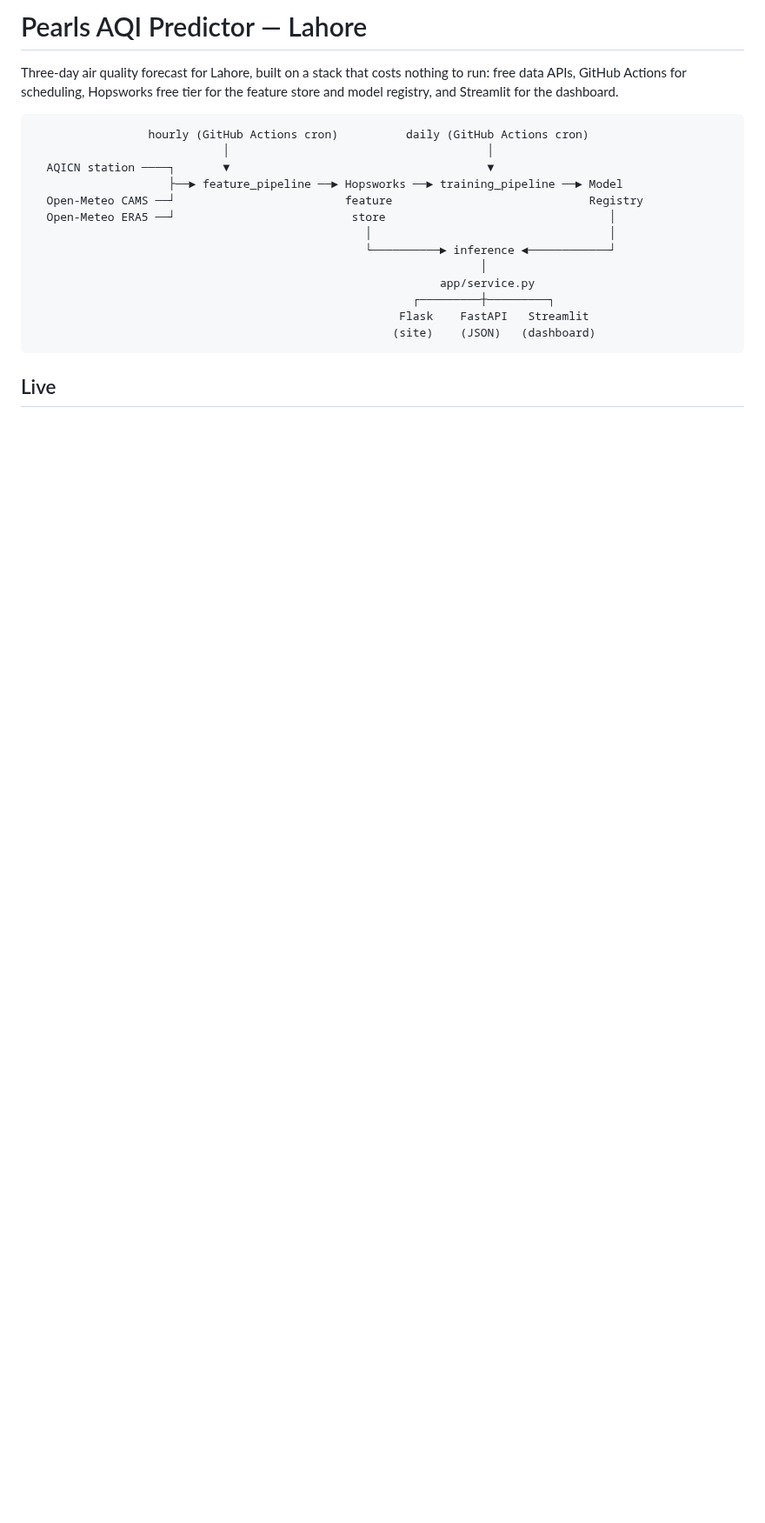
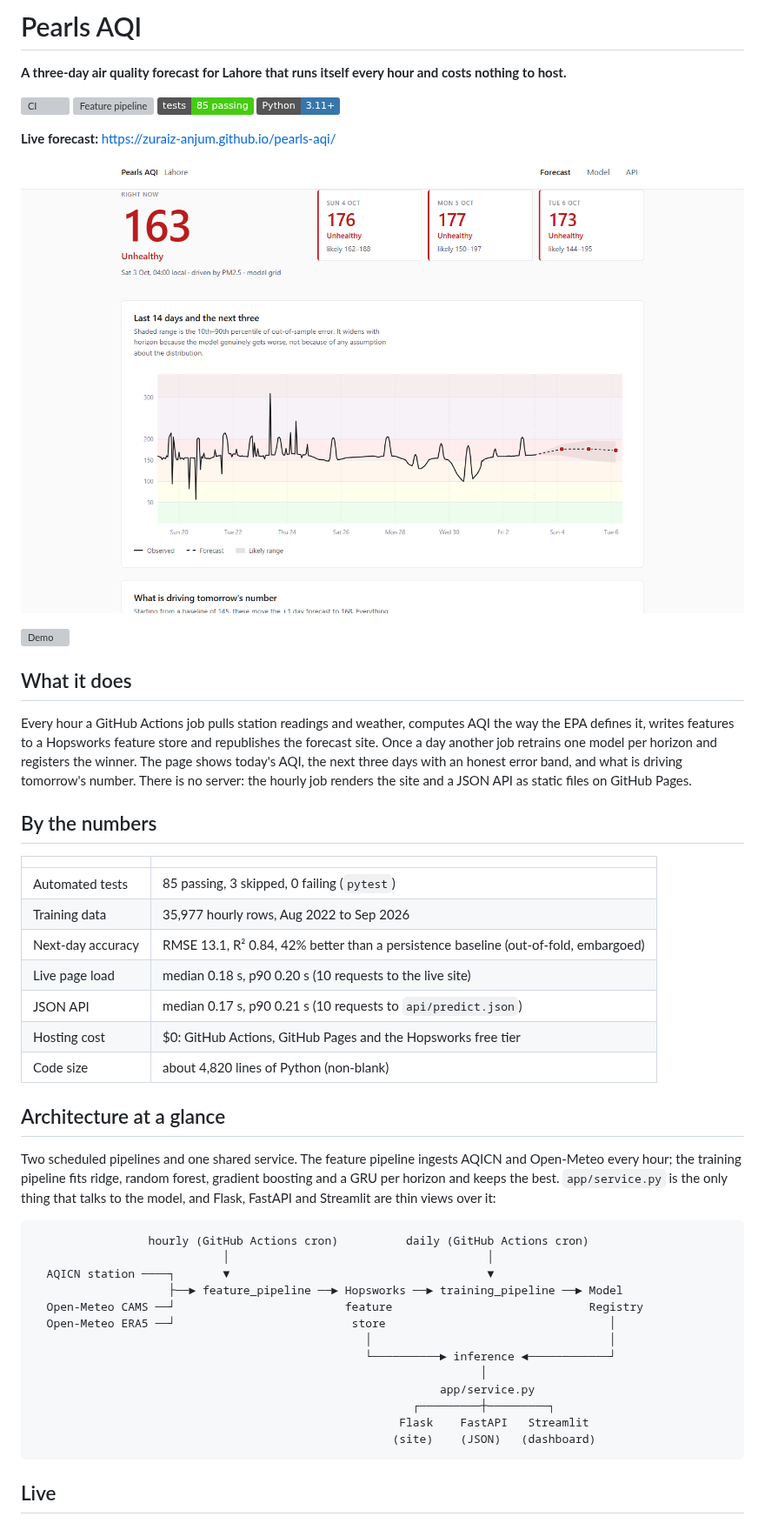
Before and after one commit to zuraiz-anjum/pearls-aqi, a Markdown page: README.md, the part around one of its changes. Shown at 87% size. GitHub-like rendering; pictures changed too: docs/screenshot.png (added); badges without logos; blank space fills up the shorter version; grey boxes are pictures that could not be loaded.

Commit message:
Rewrite README opening with measured numbers and a screenshot

````diff
--- a/README.md
+++ b/README.md
@@ -1,8 +1,46 @@
-# Pearls AQI Predictor — Lahore
+# Pearls AQI
 
-Three-day air quality forecast for Lahore, built on a stack that costs nothing to run:
-free data APIs, GitHub Actions for scheduling, Hopsworks free tier for the feature store
-and model registry, and Streamlit for the dashboard.
+**A three-day air quality forecast for Lahore that runs itself every hour and costs nothing to host.**
+
+[![CI](https://github.com/zuraiz-anjum/pearls-aqi/actions/workflows/ci.yml/badge.svg)](https://github.com/zuraiz-anjum/pearls-aqi/actions/workflows/ci.yml)
+[![Feature pipeline](https://github.com/zuraiz-anjum/pearls-aqi/actions/workflows/feature-pipeline.yml/badge.svg)](https://github.com/zuraiz-anjum/pearls-aqi/actions/workflows/feature-pipeline.yml)
+![Tests](https://img.shields.io/badge/tests-85%20passing-brightgreen)
+![Python](https://img.shields.io/badge/Python-3.11%2B-3776AB?logo=python&logoColor=white)
+
+**Live forecast:** https://zuraiz-anjum.github.io/pearls-aqi/
+
+![Pearls AQI forecast page](docs/screenshot.png)
+
+![Demo](docs/demo.gif)
+<!-- Record docs/demo.gif: the forecast page, the model card, then the JSON API. -->
+
+## What it does
+
+Every hour a GitHub Actions job pulls station readings and weather, computes AQI the way
+the EPA defines it, writes features to a Hopsworks feature store and republishes the
+forecast site. Once a day another job retrains one model per horizon and registers the
+winner. The page shows today's AQI, the next three days with an honest error band, and
+what is driving tomorrow's number. There is no server: the hourly job renders the site
+and a JSON API as static files on GitHub Pages.
+
+## By the numbers
+
+| | |
+|---|---|
+| Automated tests | 85 passing, 3 skipped, 0 failing (`pytest`) |
+| Training data | 35,977 hourly rows, Aug 2022 to Sep 2026 |
+| Next-day accuracy | RMSE 13.1, R² 0.84, 42% better than a persistence baseline (out-of-fold, embargoed) |
+| Live page load | median 0.18 s, p90 0.20 s (10 requests to the live site) |
+| JSON API | median 0.17 s, p90 0.21 s (10 requests to `api/predict.json`) |
+| Hosting cost | $0: GitHub Actions, GitHub Pages and the Hopsworks free tier |
+| Code size | about 4,820 lines of Python (non-blank) |
+
+## Architecture at a glance
+
+Two scheduled pipelines and one shared service. The feature pipeline ingests AQICN and
+Open-Meteo every hour; the training pipeline fits ridge, random forest, gradient boosting
+and a GRU per horizon and keeps the best. `app/service.py` is the only thing that talks
+to the model, and Flask, FastAPI and Streamlit are thin views over it:
 
 ```
                  hourly (GitHub Actions cron)          daily (GitHub Actions cron)
````
Also changed, not shown: other parts of README.md (+32 -32 lines).
